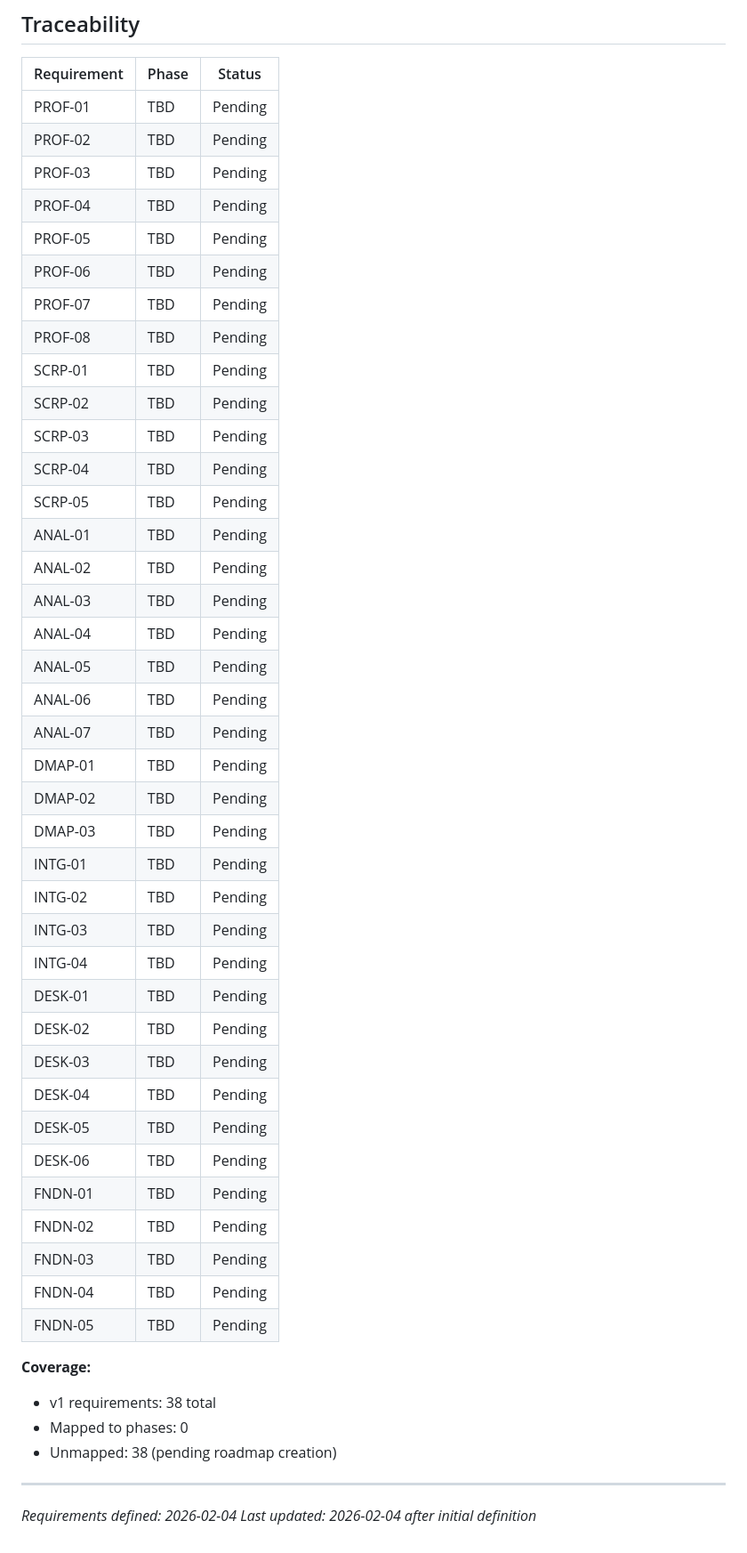
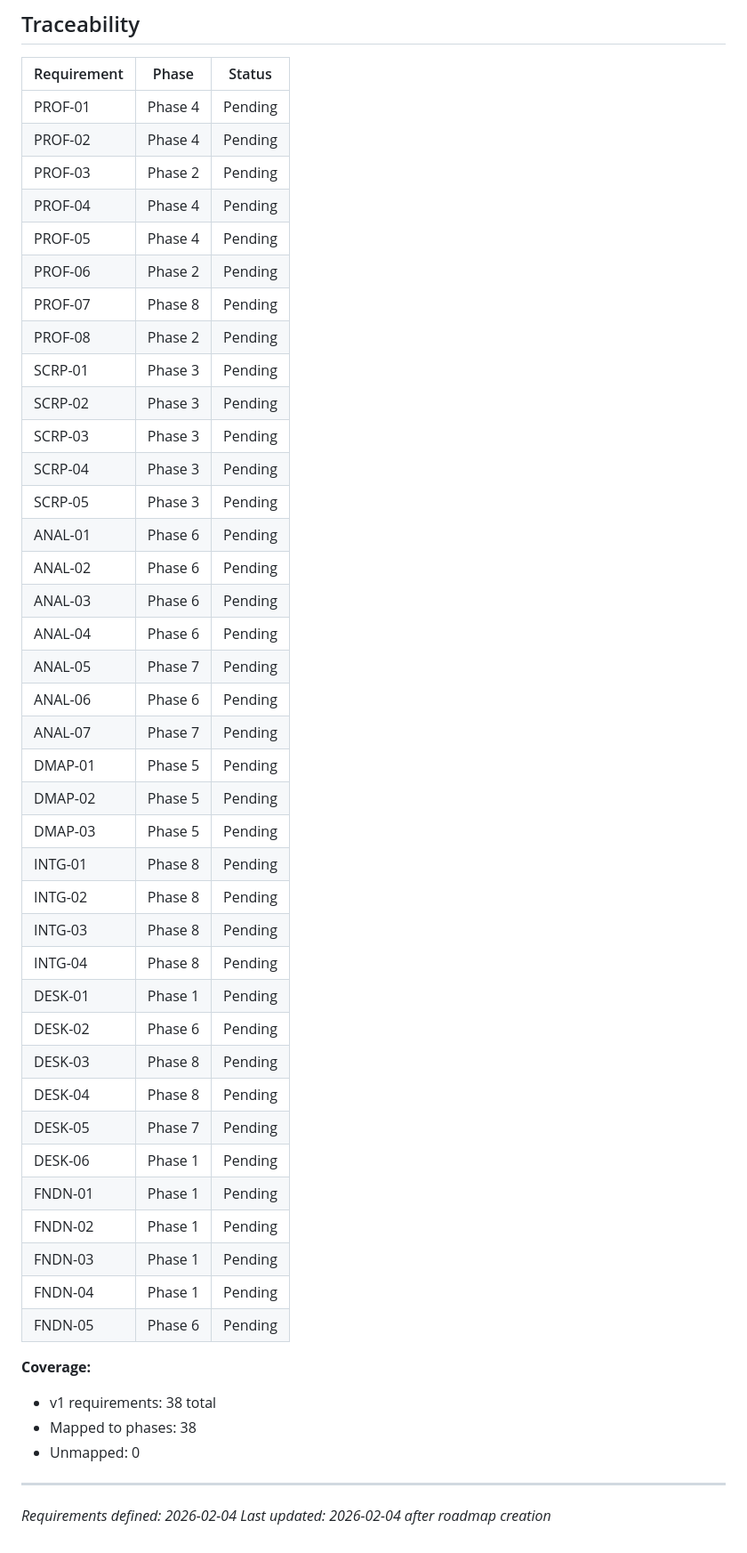
Before and after one commit to MichaelDanCurtis/BambuMate, a Markdown page: .planning/REQUIREMENTS.md, the part around one of its changes. Shown at 89% size. GitHub-like rendering.

```diff
--- a/.planning/REQUIREMENTS.md
+++ b/.planning/REQUIREMENTS.md
@@ -93,50 +93,50 @@
 
 | Requirement | Phase | Status |
 |-------------|-------|--------|
-| PROF-01 | TBD | Pending |
-| PROF-02 | TBD | Pending |
-| PROF-03 | TBD | Pending |
-| PROF-04 | TBD | Pending |
-| PROF-05 | TBD | Pending |
-| PROF-06 | TBD | Pending |
-| PROF-07 | TBD | Pending |
-| PROF-08 | TBD | Pending |
-| SCRP-01 | TBD | Pending |
-| SCRP-02 | TBD | Pending |
-| SCRP-03 | TBD | Pending |
-| SCRP-04 | TBD | Pending |
-| SCRP-05 | TBD | Pending |
-| ANAL-01 | TBD | Pending |
-| ANAL-02 | TBD | Pending |
-| ANAL-03 | TBD | Pending |
-| ANAL-04 | TBD | Pending |
-| ANAL-05 | TBD | Pending |
-| ANAL-06 | TBD | Pending |
-| ANAL-07 | TBD | Pending |
-| DMAP-01 | TBD | Pending |
-| DMAP-02 | TBD | Pending |
-| DMAP-03 | TBD | Pending |
-| INTG-01 | TBD | Pending |
-| INTG-02 | TBD | Pending |
-| INTG-03 | TBD | Pending |
-| INTG-04 | TBD | Pending |
-| DESK-01 | TBD | Pending |
-| DESK-02 | TBD | Pending |
-| DESK-03 | TBD | Pending |
-| DESK-04 | TBD | Pending |
-| DESK-05 | TBD | Pending |
-| DESK-06 | TBD | Pending |
-| FNDN-01 | TBD | Pending |
-| FNDN-02 | TBD | Pending |
-| FNDN-03 | TBD | Pending |
-| FNDN-04 | TBD | Pending |
-| FNDN-05 | TBD | Pending |
+| PROF-01 | Phase 4 | Pending |
+| PROF-02 | Phase 4 | Pending |
+| PROF-03 | Phase 2 | Pending |
+| PROF-04 | Phase 4 | Pending |
+| PROF-05 | Phase 4 | Pending |
+| PROF-06 | Phase 2 | Pending |
+| PROF-07 | Phase 8 | Pending |
+| PROF-08 | Phase 2 | Pending |
+| SCRP-01 | Phase 3 | Pending |
+| SCRP-02 | Phase 3 | Pending |
+| SCRP-03 | Phase 3 | Pending |
+| SCRP-04 | Phase 3 | Pending |
+| SCRP-05 | Phase 3 | Pending |
+| ANAL-01 | Phase 6 | Pending |
+| ANAL-02 | Phase 6 | Pending |
+| ANAL-03 | Phase 6 | Pending |
+| ANAL-04 | Phase 6 | Pending |
+| ANAL-05 | Phase 7 | Pending |
+| ANAL-06 | Phase 6 | Pending |
+| ANAL-07 | Phase 7 | Pending |
+| DMAP-01 | Phase 5 | Pending |
+| DMAP-02 | Phase 5 | Pending |
+| DMAP-03 | Phase 5 | Pending |
+| INTG-01 | Phase 8 | Pending |
+| INTG-02 | Phase 8 | Pending |
+| INTG-03 | Phase 8 | Pending |
+| INTG-04 | Phase 8 | Pending |
+| DESK-01 | Phase 1 | Pending |
+| DESK-02 | Phase 6 | Pending |
+| DESK-03 | Phase 8 | Pending |
+| DESK-04 | Phase 8 | Pending |
+| DESK-05 | Phase 7 | Pending |
+| DESK-06 | Phase 1 | Pending |
+| FNDN-01 | Phase 1 | Pending |
+| FNDN-02 | Phase 1 | Pending |
+| FNDN-03 | Phase 1 | Pending |
+| FNDN-04 | Phase 1 | Pending |
+| FNDN-05 | Phase 6 | Pending |
 
 **Coverage:**
 - v1 requirements: 38 total
-- Mapped to phases: 0
-- Unmapped: 38 (pending roadmap creation)
+- Mapped to phases: 38
+- Unmapped: 0
 
 ---
 *Requirements defined: 2026-02-04*
-*Last updated: 2026-02-04 after initial definition*
+*Last updated: 2026-02-04 after roadmap creation*
```
Also changed, not shown: other parts of .planning/REQUIREMENTS.md (+3 -3 lines), .planning/ROADMAP.md (added, +164 -0 lines), .planning/STATE.md (added, +63 -0 lines).
